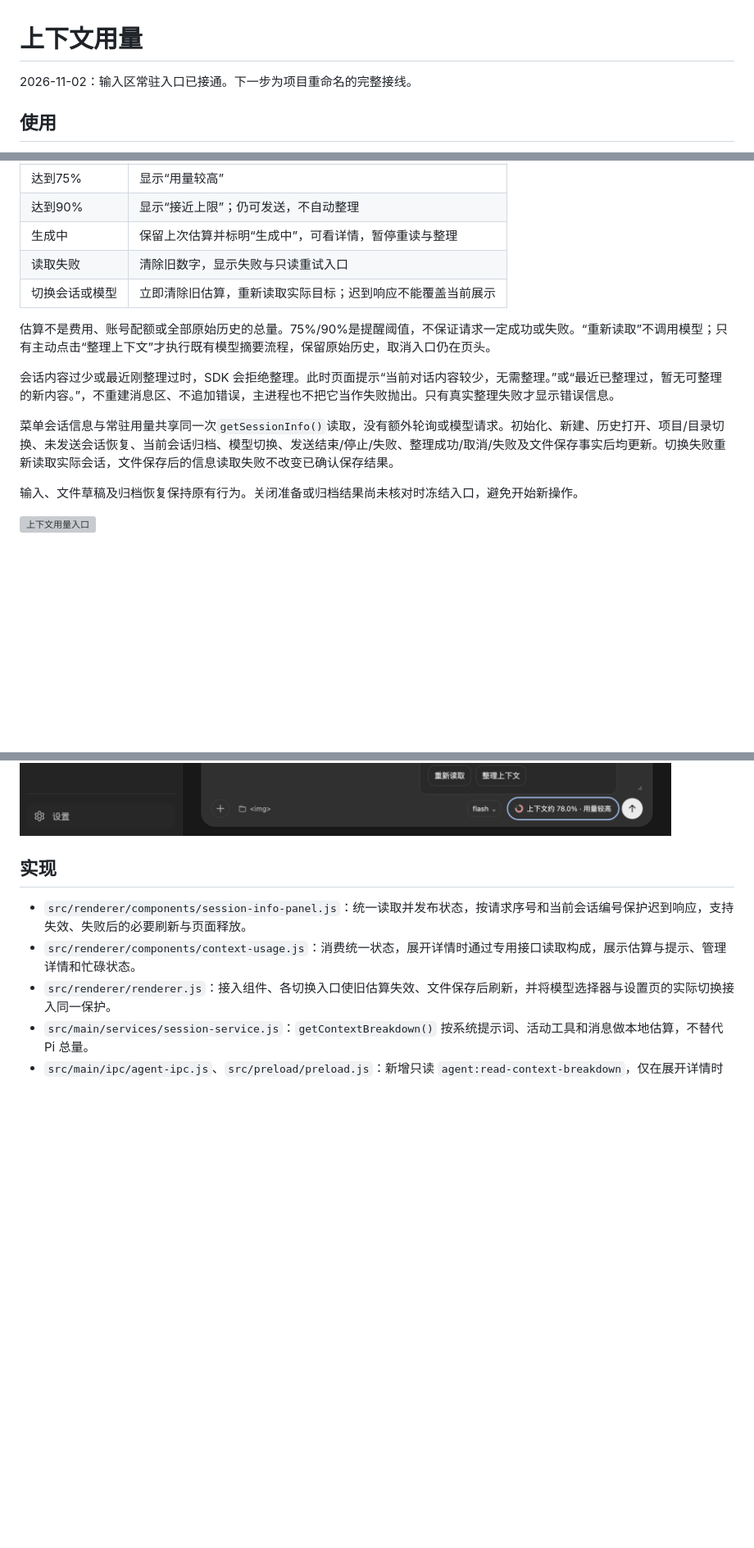
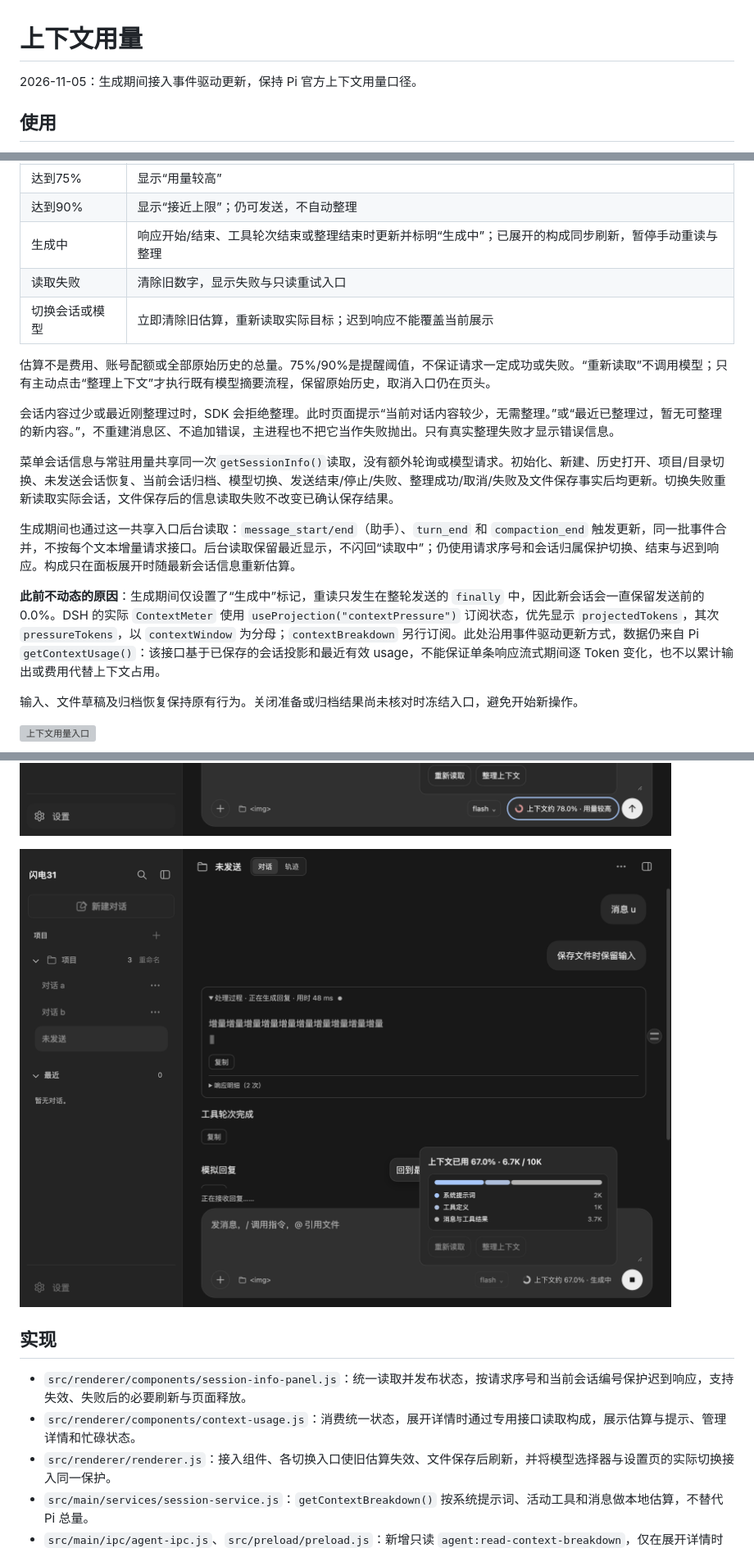
Before and after one commit to liwenshuai4516-debug/00, a Markdown page: docs/context-usage.md, 3 parts joined by grey strips. Shown at 82% size. Drawn GitHub-style; pictures changed too: docs/images/context-usage-live.png (added); blank space fills up the shorter version; grey boxes are pictures that could not be loaded.

```diff
--- a/docs/context-usage.md
+++ b/docs/context-usage.md
@@ -1,6 +1,6 @@
 # 上下文用量
 
-2026-11-02：输入区常驻入口已接通。下一步为项目重命名的完整接线。
+2026-11-05：生成期间接入事件驱动更新，保持 Pi 官方上下文用量口径。
 
 ## 使用
 
@@ -22,7 +22,7 @@
 | 暂无估算 | 上下文待估算，不显示0%；整理后未知仍保留已知窗口大小 |
 | 达到75% | 显示“用量较高” |
 | 达到90% | 显示“接近上限”；仍可发送，不自动整理 |
-| 生成中 | 保留上次估算并标明“生成中”，可看详情，暂停重读与整理 |
+| 生成中 | 响应开始/结束、工具轮次结束或整理结束时更新并标明“生成中”；已展开的构成同步刷新，暂停手动重读与整理 |
 | 读取失败 | 清除旧数字，显示失败与只读重试入口 |
 | 切换会话或模型 | 立即清除旧估算，重新读取实际目标；迟到响应不能覆盖当前展示 |
 
@@ -32,11 +32,17 @@
 
 菜单会话信息与常驻用量共享同一次`getSessionInfo()`读取，没有额外轮询或模型请求。初始化、新建、历史打开、项目/目录切换、未发送会话恢复、当前会话归档、模型切换、发送结束/停止/失败、整理成功/取消/失败及文件保存事实后均更新。切换失败重新读取实际会话，文件保存后的信息读取失败不改变已确认保存结果。
 
+生成期间也通过这一共享入口后台读取：`message_start/end`（助手）、`turn_end` 和 `compaction_end` 触发更新，同一批事件合并，不按每个文本增量请求接口。后台读取保留最近显示，不闪回“读取中”；仍使用请求序号和会话归属保护切换、结束与迟到响应。构成只在面板展开时随最新会话信息重新估算。
+
+**此前不动态的原因**：生成期间仅设置了“生成中”标记，重读只发生在整轮发送的 `finally` 中，因此新会话会一直保留发送前的 0.0%。DSH 的实际 `ContextMeter` 使用 `useProjection("contextPressure")` 订阅状态，优先显示 `projectedTokens`，其次 `pressureTokens`，以 `contextWindow` 为分母；`contextBreakdown` 另行订阅。此处沿用事件驱动更新方式，数据仍来自 Pi `getContextUsage()`：该接口基于已保存的会话投影和最近有效 usage，不能保证单条响应流式期间逐 Token 变化，也不以累计输出或费用代替上下文占用。
+
 输入、文件草稿及归档恢复保持原有行为。关闭准备或归档结果尚未核对时冻结入口，避免开始新操作。
 
 ![上下文用量入口](images/context-usage-row.png)
 
 ![上下文构成：系统提示词、工具与消息](images/context-breakdown.png)
+
+![生成期间更新上下文与构成（模拟数据）](images/context-usage-live.png)
 
 ## 实现
 
```
Also changed, not shown: other parts of docs/context-usage.md (+2 -0 lines), 6 other files.
